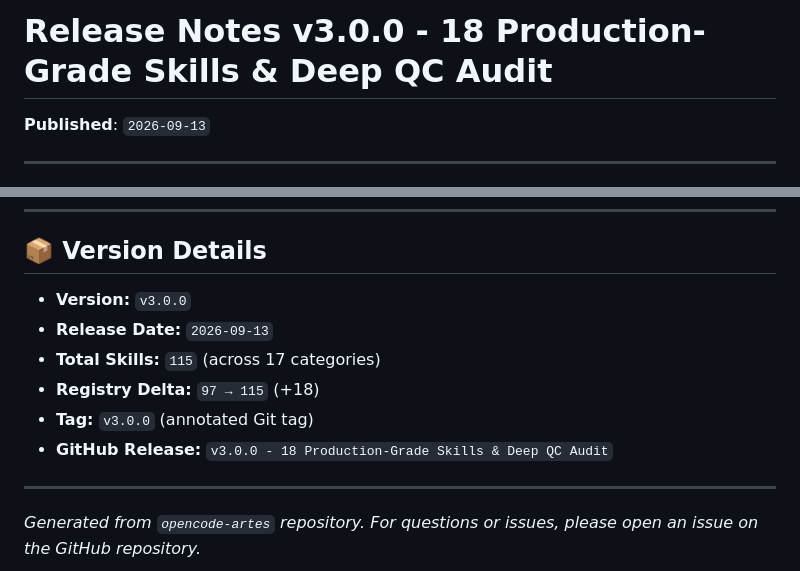
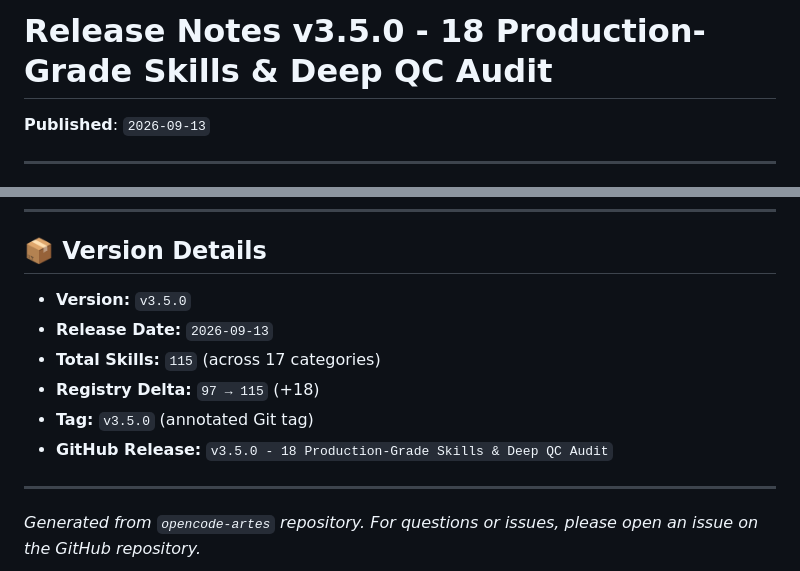
Before and after one commit to RMAzrim/opencode-artes, a Markdown page: RELEASE_NOTES_v3.5.0.md, 2 parts joined by grey strips. GitHub-like rendering.

Commit message:
docs: update release notes to v3.5.0

```diff
--- a/RELEASE_NOTES_v3.5.0.md
+++ b/RELEASE_NOTES_v3.5.0.md
@@ -1,4 +1,4 @@
-# Release Notes v3.0.0 - 18 Production-Grade Skills & Deep QC Audit
+# Release Notes v3.5.0 - 18 Production-Grade Skills & Deep QC Audit
 
 **Published**: `2026-09-13`
 
@@ -79,12 +79,12 @@ Custom tags/categories unchanged — the 17-category taxonomy is preserved.
 
 ## 📦 Version Details
 
-- **Version:** `v3.0.0`
+- **Version:** `v3.5.0`
 - **Release Date:** `2026-09-13`
 - **Total Skills:** `115` (across 17 categories)
 - **Registry Delta:** `97 → 115` (+18)
-- **Tag:** `v3.0.0` (annotated Git tag)
-- **GitHub Release:** `v3.0.0 - 18 Production-Grade Skills & Deep QC Audit`
+- **Tag:** `v3.5.0` (annotated Git tag)
+- **GitHub Release:** `v3.5.0 - 18 Production-Grade Skills & Deep QC Audit`
 
 ---
 
```
